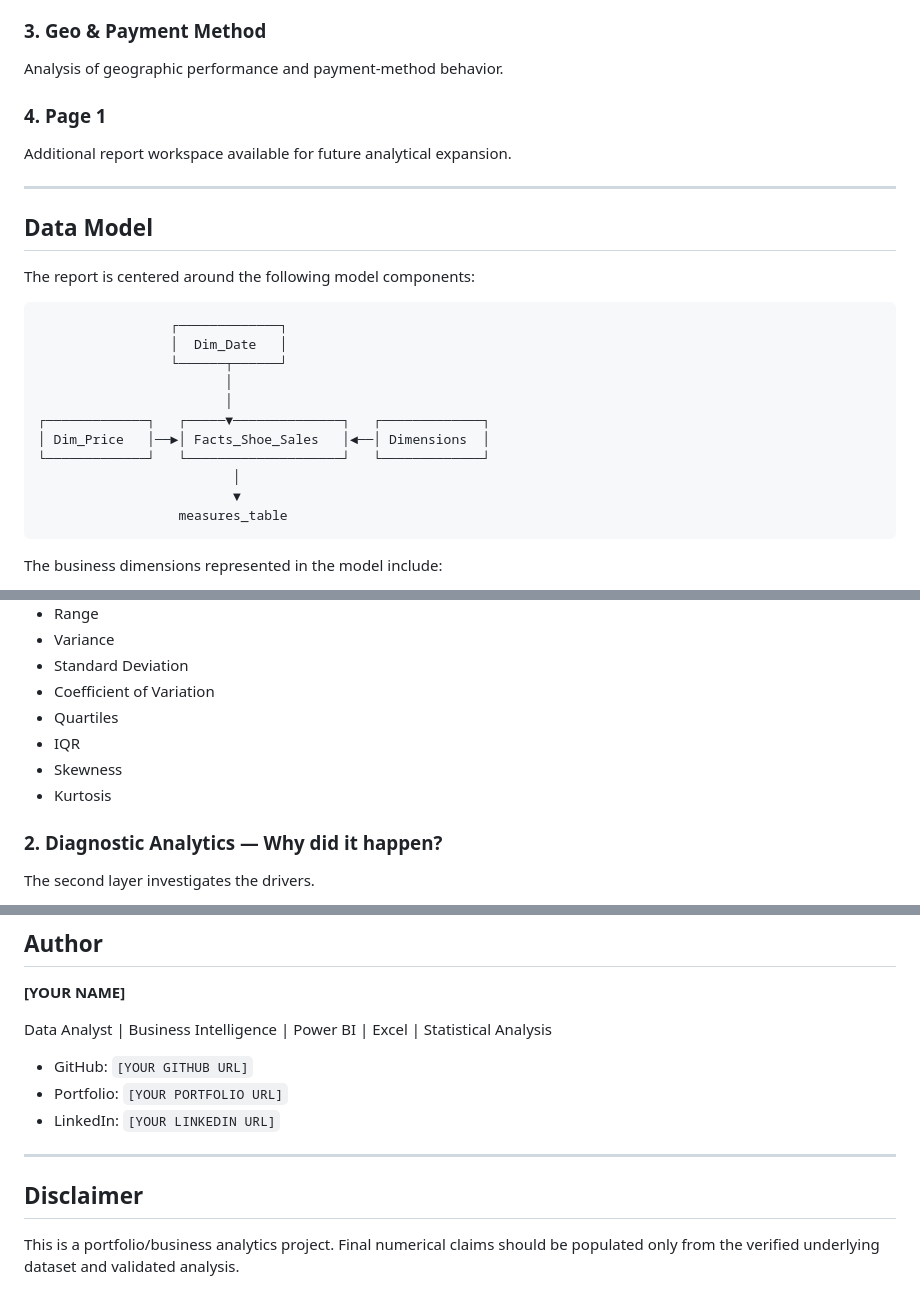
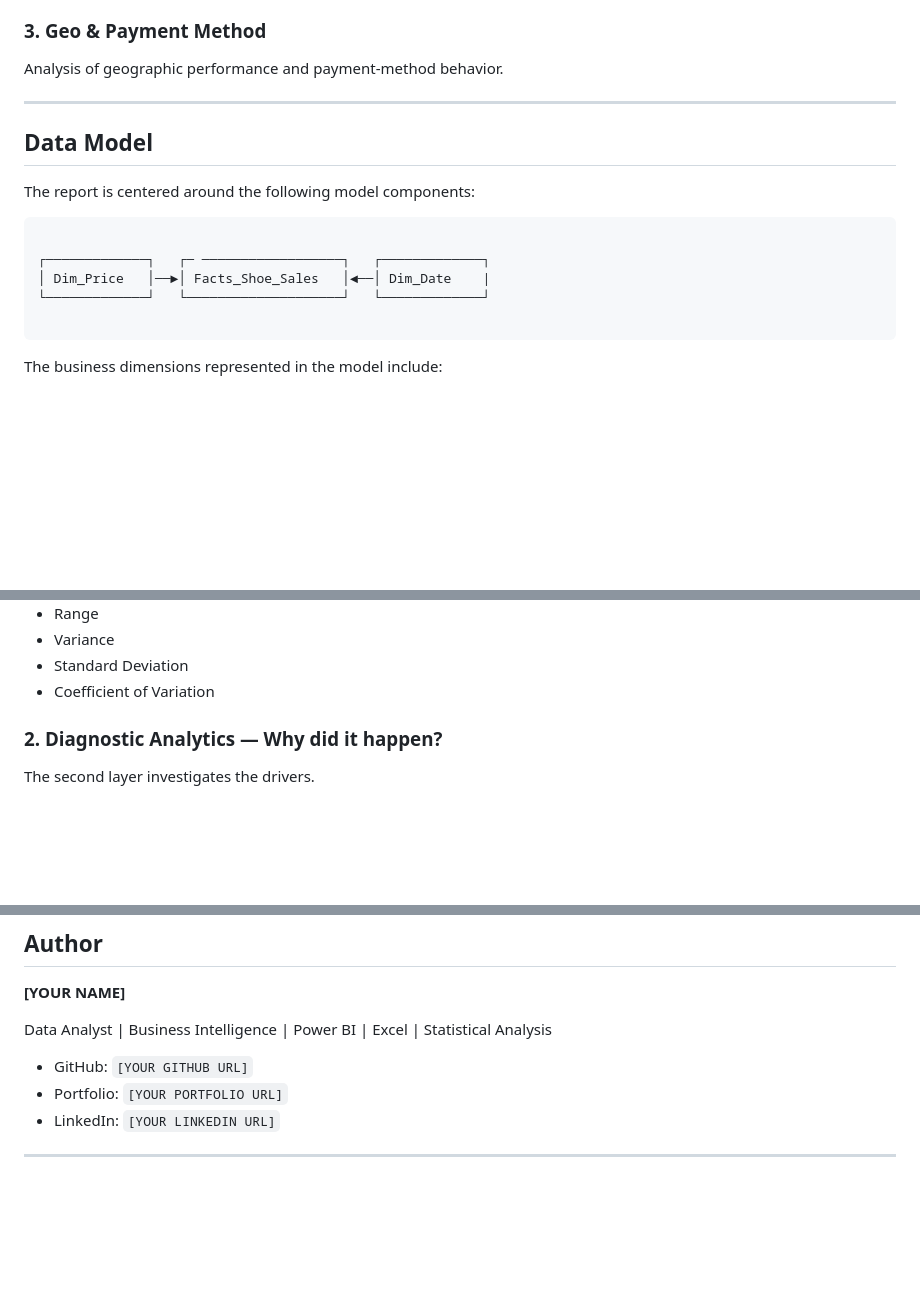
Before and after one commit to Aquinas-Insight/Vectors_Sales_Analytics, a Markdown page: README.md, 3 parts joined by grey strips. Drawn GitHub-style; blank space fills up the shorter version.

````diff
--- a/README.md
+++ b/README.md
@@ -100,8 +100,6 @@ Analysis of product and brand contribution and performance.
 ### 3. Geo & Payment Method
 Analysis of geographic performance and payment-method behavior.
 
-### 4. Page 1
-Additional report workspace available for future analytical expansion.
 
 ---
 
@@ -110,17 +108,11 @@ Additional report workspace available for future analytical expansion.
 The report is centered around the following model components:
 
 ```text
-                 ┌─────────────┐
-                 │  Dim_Date   │
-                 └──────┬──────┘
-                        │
-                        │
-┌─────────────┐   ┌─────▼──────────────┐   ┌─────────────┐
-│ Dim_Price   │──►│ Facts_Shoe_Sales   │◄──│ Dimensions  │
+
+┌─────────────┐   ┌─ ──────────────────┐   ┌─────────────┐
+│ Dim_Price   │──►│ Facts_Shoe_Sales   │◄──│ Dim_Date    |
 └─────────────┘   └────────────────────┘   └─────────────┘
-                         │
-                         ▼
-                  measures_table
+
 ```
 
 The business dimensions represented in the model include:
@@ -168,10 +160,6 @@ Key measures:
 - Variance
 - Standard Deviation
 - Coefficient of Variation
-- Quartiles
-- IQR
-- Skewness
-- Kurtosis
 
 ### 2. Diagnostic Analytics — Why did it happen?
 
@@ -450,7 +438,3 @@ Data Analyst | Business Intelligence | Power BI | Excel | Statistical Analysis
 - LinkedIn: `[YOUR LINKEDIN URL]`
 
 ---
-
-## Disclaimer
-
-This is a portfolio/business analytics project. Final numerical claims should be populated only from the verified underlying dataset and validated analysis.
````
